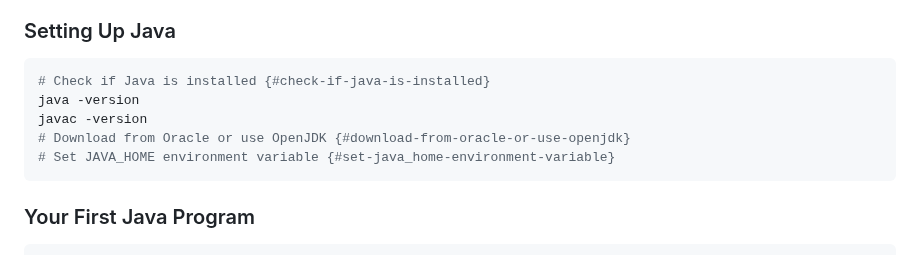
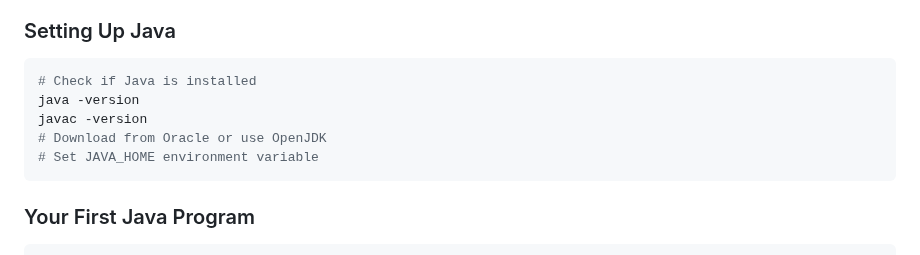
Before and after one commit to Jimmyu2foru18/Computer-Programming-Notes, a Markdown page: 2 Java.md, the part around the change. Drawn GitHub-style.

````diff
--- a/2 Java.md
+++ b/2 Java.md
@@ -24,11 +24,11 @@ Java is a **high-level**, **object-oriented** programming language designed for
 - **Multithreading**: Concurrent programming support
 ### Setting Up Java
 ```bash
-# Check if Java is installed {#check-if-java-is-installed}
+# Check if Java is installed
 java -version
 javac -version
-# Download from Oracle or use OpenJDK {#download-from-oracle-or-use-openjdk}
-# Set JAVA_HOME environment variable {#set-java_home-environment-variable}
+# Download from Oracle or use OpenJDK
+# Set JAVA_HOME environment variable
 ```
 ### Your First Java Program
 ```java
````
